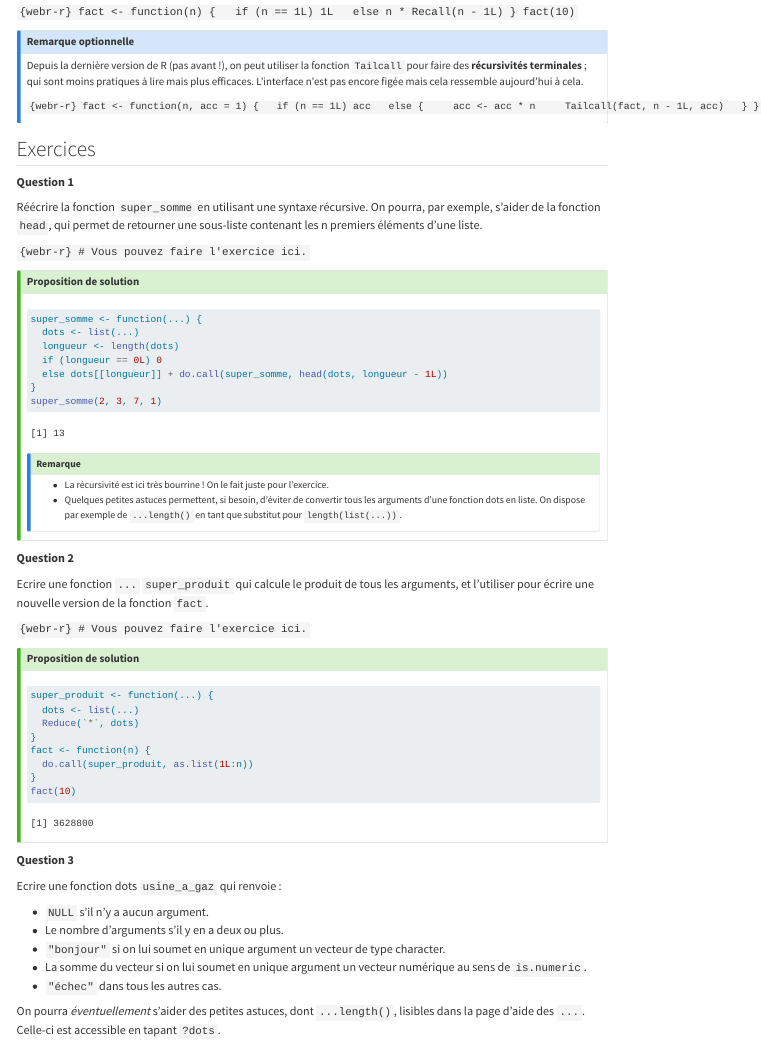
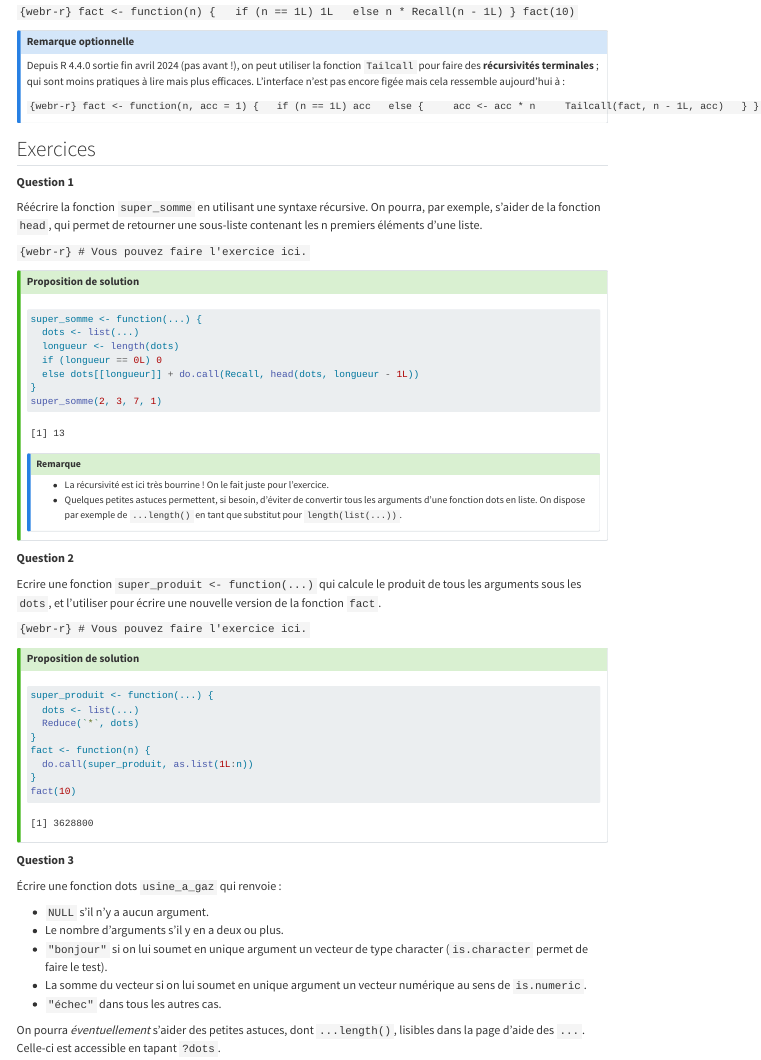
Before and after one commit to arnaud-feldmann/formation_r_drieets_prog_fonctionnelle, a Quarto document (fonctions.qmd): the page in a window 1100 px wide, from 1650 px down. Rendered offline with R 4.5, knitr and Pandoc in place of Quarto, with nearby package versions; menus at the side of the page are left out.

Commit message:
relecture et légère correction fonctions

````diff
--- a/fonctions.qmd
+++ b/fonctions.qmd
@@ -150,7 +150,7 @@ fact(10)
 
 ## Remarque optionnelle
 
-Depuis la dernière version de R (pas avant !), on peut utiliser la fonction `Tailcall` pour faire des **récursivités terminales** ; qui sont moins pratiques à lire mais plus efficaces. L'interface n'est pas encore figée mais cela ressemble aujourd'hui à cela.
+Depuis R 4.4.0 sortie fin avril 2024 (pas avant !), on peut utiliser la fonction `Tailcall` pour faire des **récursivités terminales** ; qui sont moins pratiques à lire mais plus efficaces. L'interface n'est pas encore figée mais cela ressemble aujourd'hui à :
 
 ```{webr-r}
 fact <- function(n, acc = 1) {
@@ -184,7 +184,7 @@ super_somme <- function(...) {
   dots <- list(...)
   longueur <- length(dots)
   if (longueur == 0L) 0
-  else dots[[longueur]] + do.call(super_somme, head(dots, longueur - 1L))
+  else dots[[longueur]] + do.call(Recall, head(dots, longueur - 1L))
 }
 super_somme(2, 3, 7, 1)
 ```
@@ -202,7 +202,7 @@ super_somme(2, 3, 7, 1)
 
 **Question 2**
 
-Ecrire une fonction `...` `super_produit` qui calcule le produit de tous les arguments, et l'utiliser pour écrire une nouvelle version de la fonction `fact`.
+Ecrire une fonction `super_produit <- function(...)` qui calcule le produit de tous les arguments sous les `dots`, et l'utiliser pour écrire une nouvelle version de la fonction `fact`.
 
 ```{webr-r}
 # Vous pouvez faire l'exercice ici.
@@ -226,11 +226,11 @@ fact(10)
 
 **Question 3**
 
-Ecrire une fonction dots `usine_a_gaz` qui renvoie :
+Écrire une fonction dots `usine_a_gaz` qui renvoie :
 
 * `NULL` s'il n'y a aucun argument.
 * Le nombre d'arguments s'il y en a deux ou plus.
-* `"bonjour"` si on lui soumet en unique argument un vecteur de type character.
+* `"bonjour"` si on lui soumet en unique argument un vecteur de type character (`is.character` permet de faire le test).
 * La somme du vecteur si on lui soumet en unique argument un vecteur numérique au sens de `is.numeric`.
 * `"échec"` dans tous les autres cas.
 
````
Also changed, not shown: fonctions.qmd (4 more changed lines).
